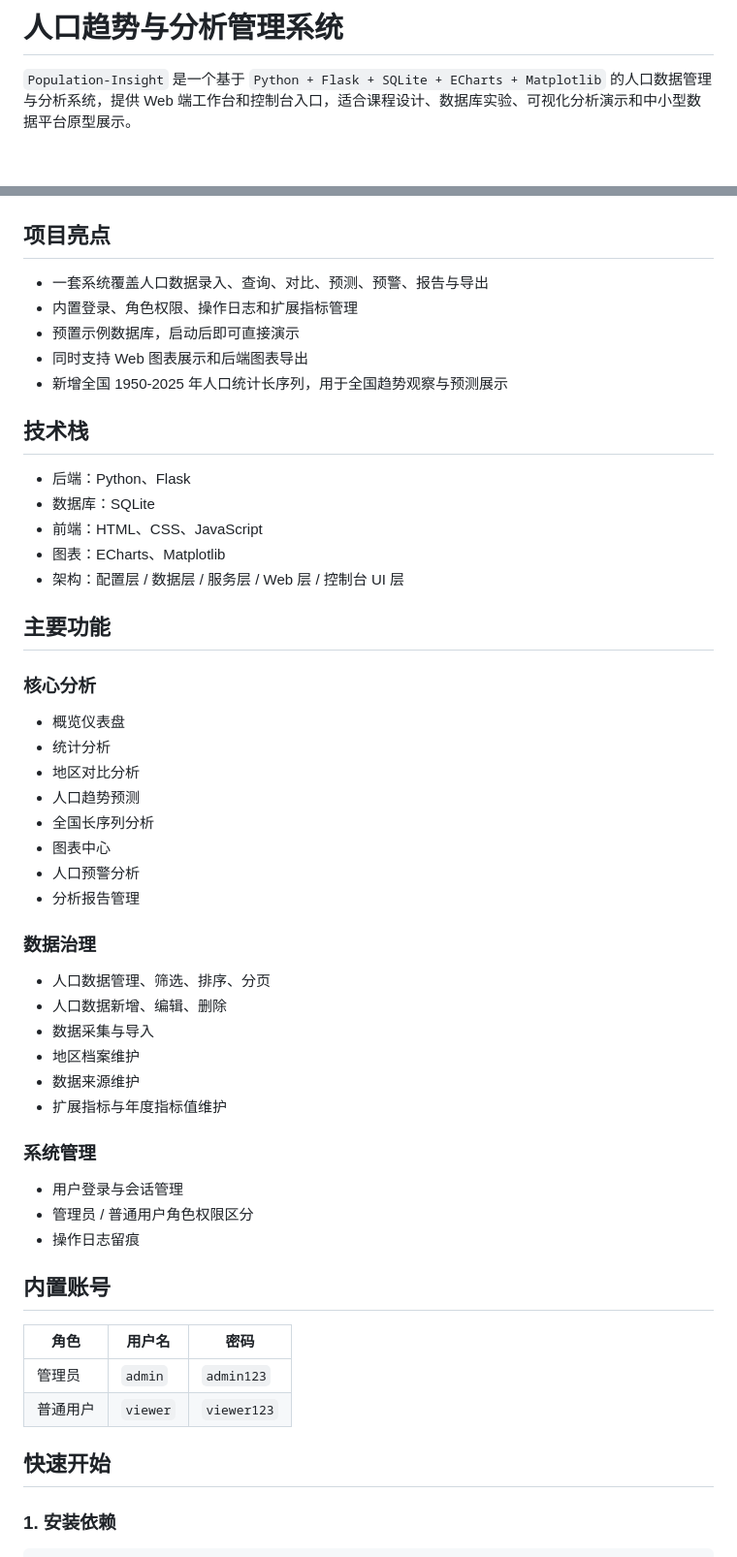
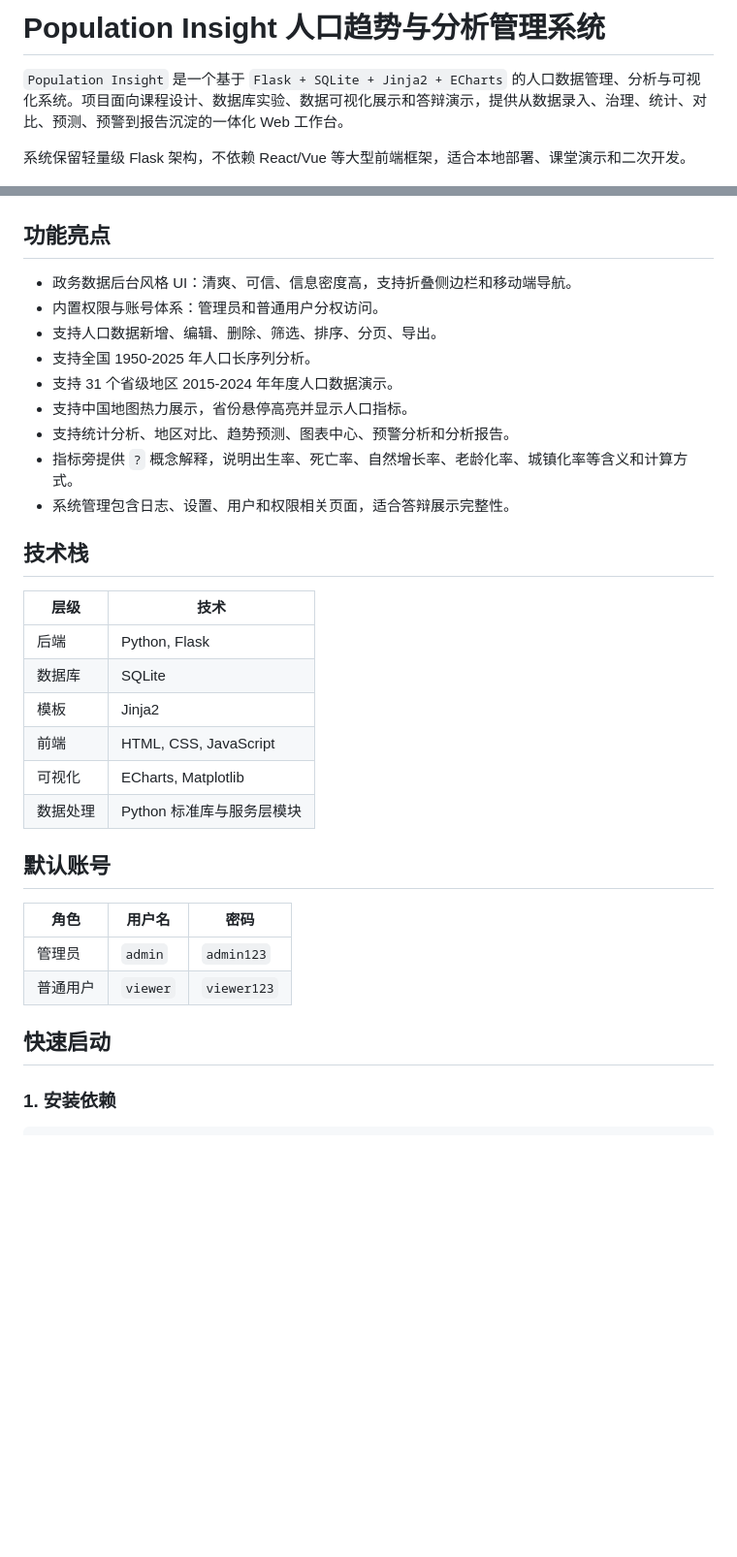
Before and after one commit to FanTuani/Population-Insight, a Markdown page: README.md, 2 parts joined by grey strips. Shown at 97% size. Drawn GitHub-style; blank space fills up the shorter version.

```diff
--- a/README.md
+++ b/README.md
@@ -1,61 +1,42 @@
-# 人口趋势与分析管理系统
+# Population Insight 人口趋势与分析管理系统
 
-`Population-Insight` 是一个基于 `Python + Flask + SQLite + ECharts + Matplotlib` 的人口数据管理与分析系统，提供 Web 端工作台和控制台入口，适合课程设计、数据库实验、可视化分析演示和中小型数据平台原型展示。
+`Population Insight` 是一个基于 `Flask + SQLite + Jinja2 + ECharts` 的人口数据管理、分析与可视化系统。项目面向课程设计、数据库实验、数据可视化展示和答辩演示，提供从数据录入、治理、统计、对比、预测、预警到报告沉淀的一体化 Web 工作台。
+
+系统保留轻量级 Flask 架构，不依赖 React/Vue 等大型前端框架，适合本地部署、课堂演示和二次开发。
 
 ![侧边栏预览](docs/images/sidebar-preview.png)
 
-## 项目亮点
+## 功能亮点
 
-- 一套系统覆盖人口数据录入、查询、对比、预测、预警、报告与导出
-- 内置登录、角色权限、操作日志和扩展指标管理
-- 预置示例数据库，启动后即可直接演示
-- 同时支持 Web 图表展示和后端图表导出
-- 新增全国 1950-2025 年人口统计长序列，用于全国趋势观察与预测展示
+- 政务数据后台风格 UI：清爽、可信、信息密度高，支持折叠侧边栏和移动端导航。
+- 内置权限与账号体系：管理员和普通用户分权访问。
+- 支持人口数据新增、编辑、删除、筛选、排序、分页、导出。
+- 支持全国 1950-2025 年人口长序列分析。
+- 支持 31 个省级地区 2015-2024 年年度人口数据演示。
+- 支持中国地图热力展示，省份悬停高亮并显示人口指标。
+- 支持统计分析、地区对比、趋势预测、图表中心、预警分析和分析报告。
+- 指标旁提供 `?` 概念解释，说明出生率、死亡率、自然增长率、老龄化率、城镇化率等含义和计算方式。
+- 系统管理包含日志、设置、用户和权限相关页面，适合答辩展示完整性。
 
 ## 技术栈
 
-- 后端：Python、Flask
-- 数据库：SQLite
-- 前端：HTML、CSS、JavaScript
-- 图表：ECharts、Matplotlib
-- 架构：配置层 / 数据层 / 服务层 / Web 层 / 控制台 UI 层
+| 层级 | 技术 |
+| --- | --- |
+| 后端 | Python, Flask |
+| 数据库 | SQLite |
+| 模板 | Jinja2 |
+| 前端 | HTML, CSS, JavaScript |
+| 可视化 | ECharts, Matplotlib |
+| 数据处理 | Python 标准库与服务层模块 |
 
-## 主要功能
-
-### 核心分析
-
-- 概览仪表盘
-- 统计分析
-- 地区对比分析
-- 人口趋势预测
-- 全国长序列分析
-- 图表中心
-- 人口预警分析
-- 分析报告管理
-
-### 数据治理
-
-- 人口数据管理、筛选、排序、分页
-- 人口数据新增、编辑、删除
-- 数据采集与导入
-- 地区档案维护
-- 数据来源维护
-- 扩展指标与年度指标值维护
-
-### 系统管理
-
-- 用户登录与会话管理
-- 管理员 / 普通用户角色权限区分
-- 操作日志留痕
-
-## 内置账号
+## 默认账号
 
 | 角色 | 用户名 | 密码 |
 | --- | --- | --- |
 | 管理员 | `admin` | `admin123` |
 | 普通用户 | `viewer` | `viewer123` |
 
-## 快速开始
+## 快速启动
 
 ### 1. 安装依赖
 
```
Also changed, not shown: other parts of README.md (+126 -58 lines).
